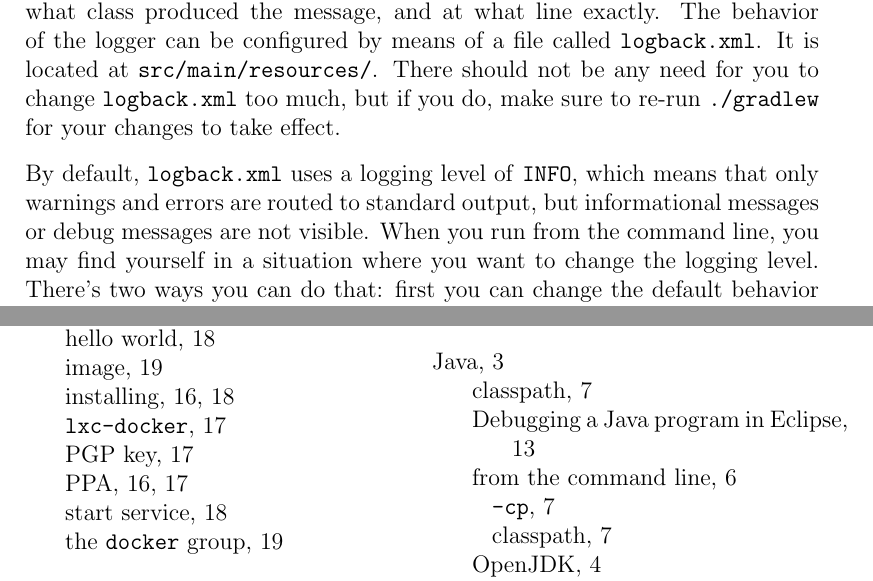
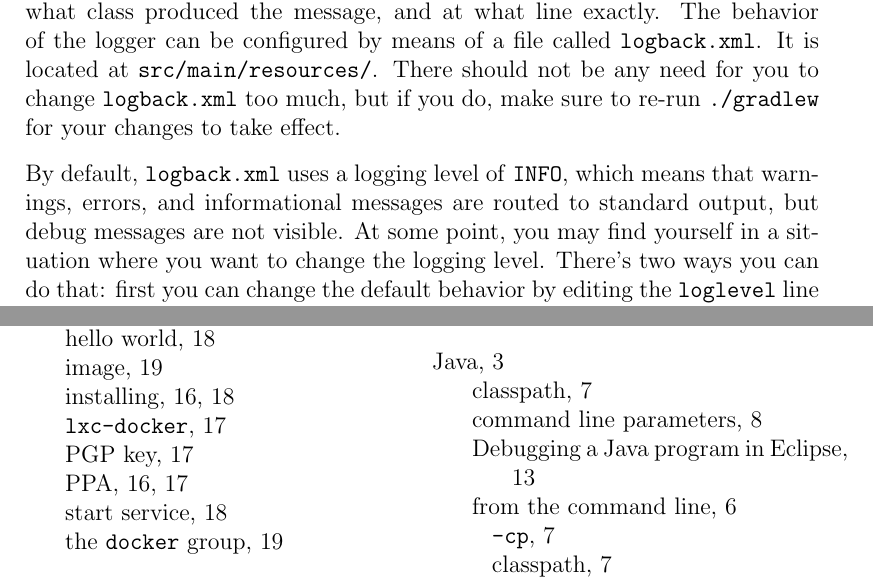
Before and after one commit to xenon-middleware/xenon-tutorial, a LaTeX book (doc/tutorial/xenon-tutorial.tex, which reads doc/tutorial/snippets/basic-usage.tex): two parts of pages 14 and 28 of 29, joined at a grey line, cut so that both start at the same text. Compiled offline with pdfLaTeX.

Commit message:
updated text

```diff
--- a/doc/tutorial/snippets/basic-usage.tex
+++ b/doc/tutorial/snippets/basic-usage.tex
@@ -168,10 +168,11 @@ If all goes well, you should now see the contents of the current directory (wher
 
 
 \section{Setting the log level}
+\label{sec:setting-the-log-level-command-line}
 
 Xenon uses the logback\footnote{\url{http://logback.qos.ch/}}\index{logback}\index{logger} library for much of the output. For this, developers have sprinkled the code with so-called \textit{logger}\index{logger} statements that produce messages. Each message has been annotated as an error, a warning, debugging information, or as a plain informational message. The logback library lets the user configure where each type of message should be routed. For example, warnings and informational messages may be routed to standard output, while error messages may be routed to standard error. Furthermore, it gives the user control of how each message should be formatted, for example with regard to what class produced the message, and at what line exactly. The behavior of the logger can be configured by means of a file called \url{logback.xml}. It is located at \url{src/main/resources/}. There should not be any need for you to change \url{logback.xml} too much, but if you do, make sure to re-run \texttt{./gradlew} for your changes to take effect.
 
-By default, \url{logback.xml} uses a logging level of \texttt{INFO}, which means that only warnings and errors are routed to standard output, but informational messages or debug messages are not visible. When you run from the command line, you may find yourself in a situation where you want to change the logging level. There's two ways you can do that: first you can change the default behavior by editing the \texttt{loglevel} line in \url{src/main/resources/logback.xml}, saving it, and re-running \texttt{./gradlew}. Secondly, you can keep the defaults as they are, but only run a specific call with altered \texttt{loglevel} settings, by using command line parameters to the \texttt{java} program. For example, you could lower the logging level from \texttt{INFO} to \texttt{DEBUG} as follows:
+By default, \url{logback.xml} uses a logging level of \texttt{INFO}, which means that warnings, errors, and informational messages are routed to standard output, but debug messages are not visible. At some point, you may find yourself in a situation where you want to change the logging level. There's two ways you can do that: first you can change the default behavior by editing the \texttt{loglevel} line in \url{src/main/resources/logback.xml}, saving it, and re-running \texttt{./gradlew}. Secondly, you can keep the defaults as they are, but only run a specific call with altered \texttt{loglevel} settings, by using command line parameters to the \texttt{java} program\index{Java!command line parameters}. For example, you could lower the logging level from \texttt{INFO} to \texttt{DEBUG} as follows:
 
 \begin{lstlisting}[style=basic,style=bash,escapeinside={(*@}{@*)}]
 cd ${HOME}/Xenon-examples
```
